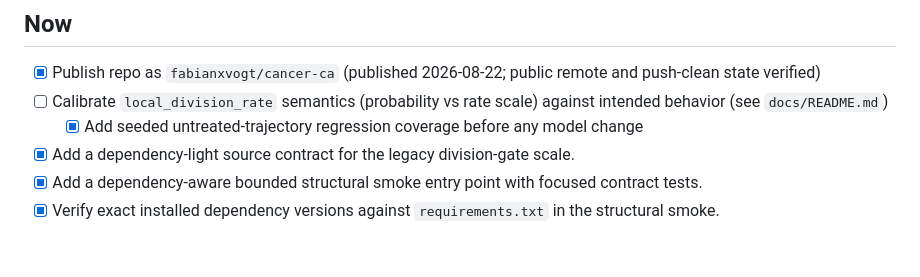
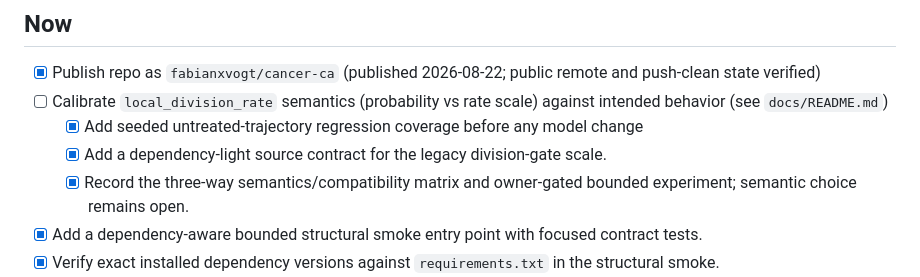
Before and after one commit to fabianxvogt/cancer-ca, a Markdown page: ROADMAP.md, the part around the change. Rendered like a GitHub page; blank space fills up the shorter version.

```diff
--- a/ROADMAP.md
+++ b/ROADMAP.md
@@ -11,7 +11,9 @@ Current owner review: [dual-metric, rule-ablation, and calibration disposition](
 - [ ] Calibrate `local_division_rate` semantics (probability vs rate scale) against intended
       behavior (see `docs/README.md`)
   - [x] Add seeded untreated-trajectory regression coverage before any model change
-- [x] Add a dependency-light source contract for the legacy division-gate scale.
+  - [x] Add a dependency-light source contract for the legacy division-gate scale.
+  - [x] Record the three-way semantics/compatibility matrix and owner-gated
+        bounded experiment; semantic choice remains open.
 - [x] Add a dependency-aware bounded structural smoke entry point with focused contract tests.
 - [x] Verify exact installed dependency versions against `requirements.txt` in the structural smoke.
 - [x] Verify every required smoke import has an exact distribution pin before environment checks.
```
Also changed, not shown: docs/decision-memo-local-division-rate.md (+48 -14 lines).
